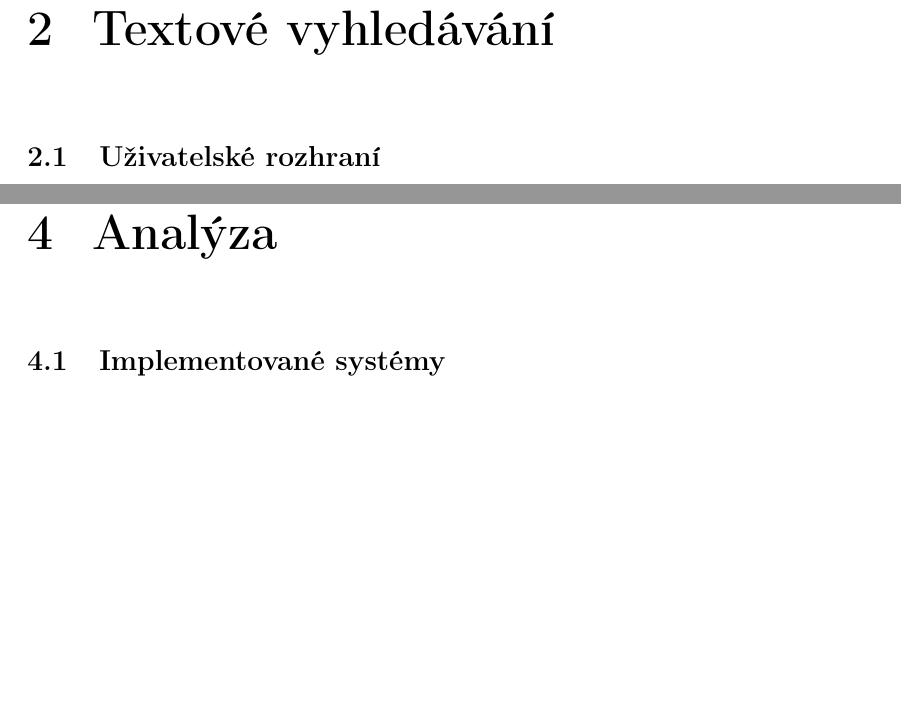
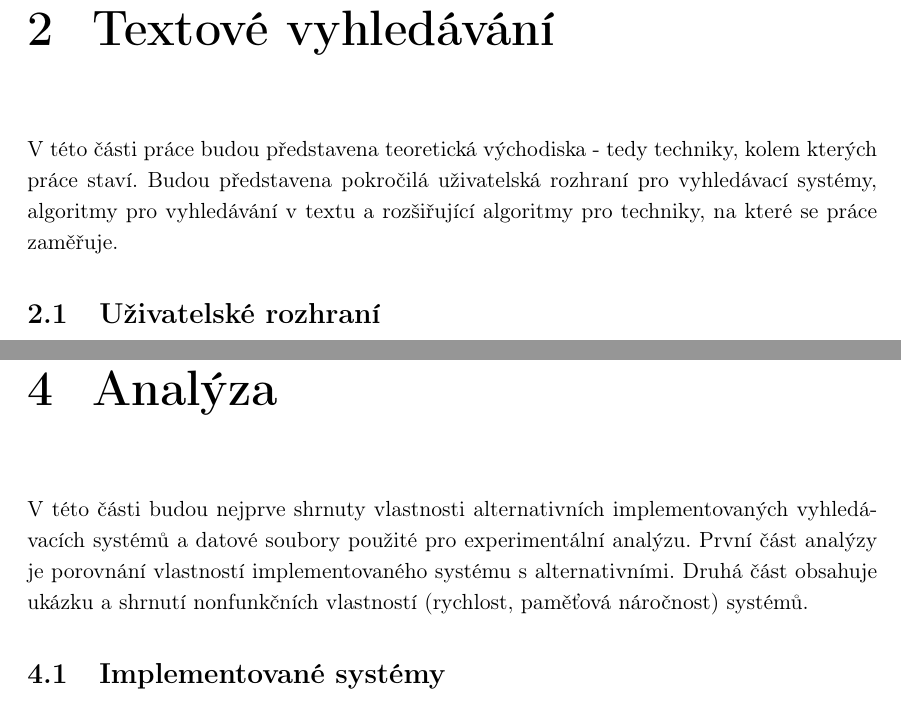
Before and after one commit to burtgulash/diplomka, a LaTeX thesis (dip.tex): two parts of pages 10 and 25 of 54 before the commit and two parts of pages 10 and 26 of 55 after it, joined at a grey line, cut so that both start at the same text, the shorter picture padded with empty space. Compiled offline with pdfLaTeX; a missing bibliography style is replaced by a similar one.

Commit message:
Dalsi blaboly

```diff
--- a/dip.tex
+++ b/dip.tex
@@ -466,6 +466,11 @@ by měl být systém schopný pojmout všechna data do paměti.
 % \subsection{Mobilní zařízení}
 
 \chapter{Textové vyhledávání}
+V této části práce budou představena teoretická východiska - tedy techniky,
+kolem kterých práce staví. Budou představena pokročilá uživatelská rozhraní pro
+vyhledávací systémy, algoritmy pro vyhledávání v textu a rozšiřující algoritmy
+pro techniky, na které se práce zaměřuje.
+
 \section{Uživatelské rozhraní}
 Základním uživatelským rozhraní pro textové vyhledávání je obyčejný řádek, do
 kterého uživatel napíše svůj dotaz a po potvrzení mu vyhledávač obratem pošle
@@ -1176,6 +1181,12 @@ Pro výpočet blízkosti slov dotazu ve výsledku jsem zvolil variaci na algorit
 
 
 \chapter{Analýza}
+V této části budou nejprve shrnuty vlastnosti alternativních implementovaných
+vyhledávacích systémů a datové soubory použité pro experimentální analýzu.
+První část analýzy je porovnání vlastností implementovaného systému s
+alternativními. Druhá část obsahuje ukázku a shrnutí nonfunkčních vlastností
+(rychlost, paměťová náročnost) systémů.
+
 \section{Implementované systémy}
 Pro demonstraci uvedených technik jsem vytvořil tři vyhledávací systémy. První
 z nich je má implementace hybridního indexu a zbylé dva jsou různé konfigurace
```
Also changed, not shown: dip.tex (7 more changed lines).
